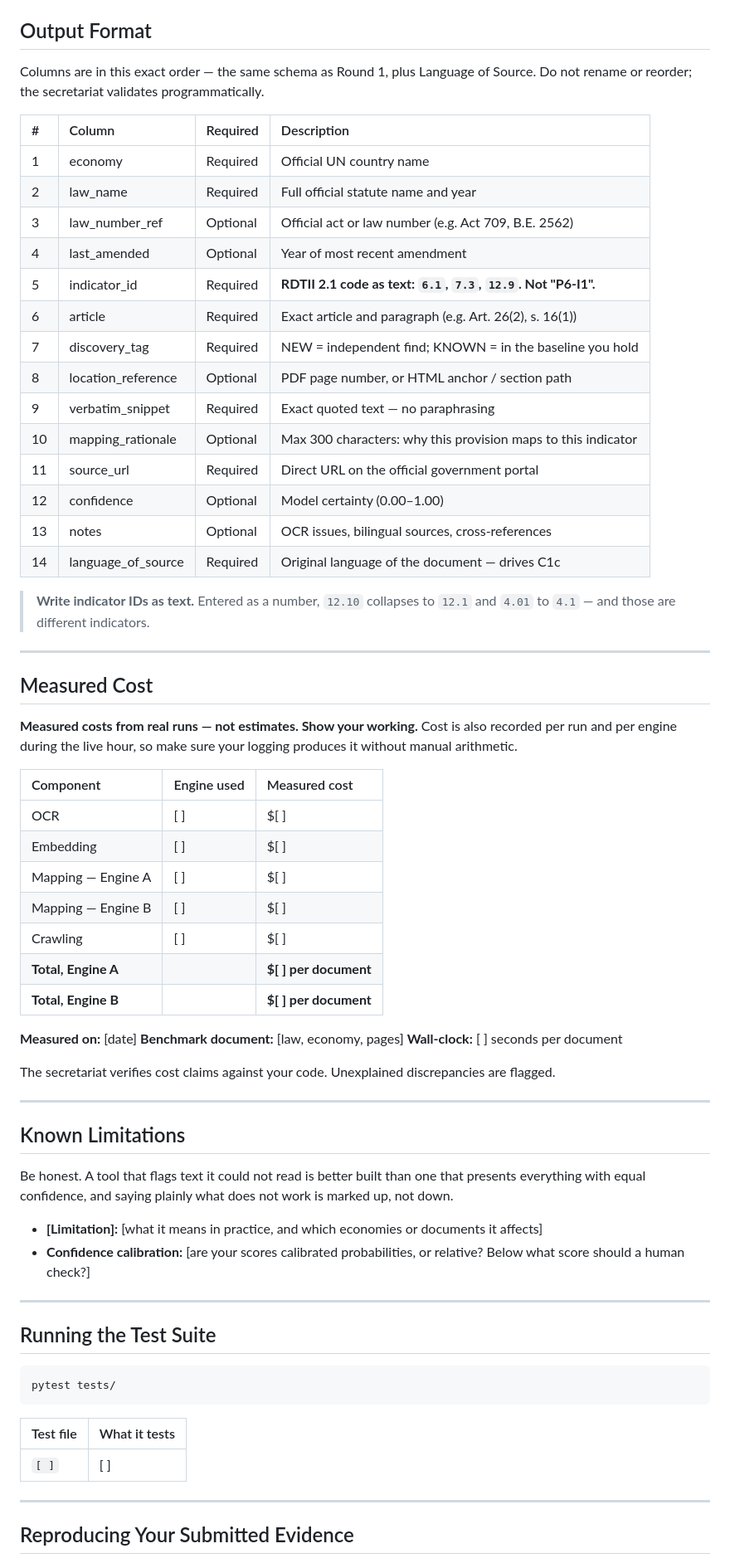
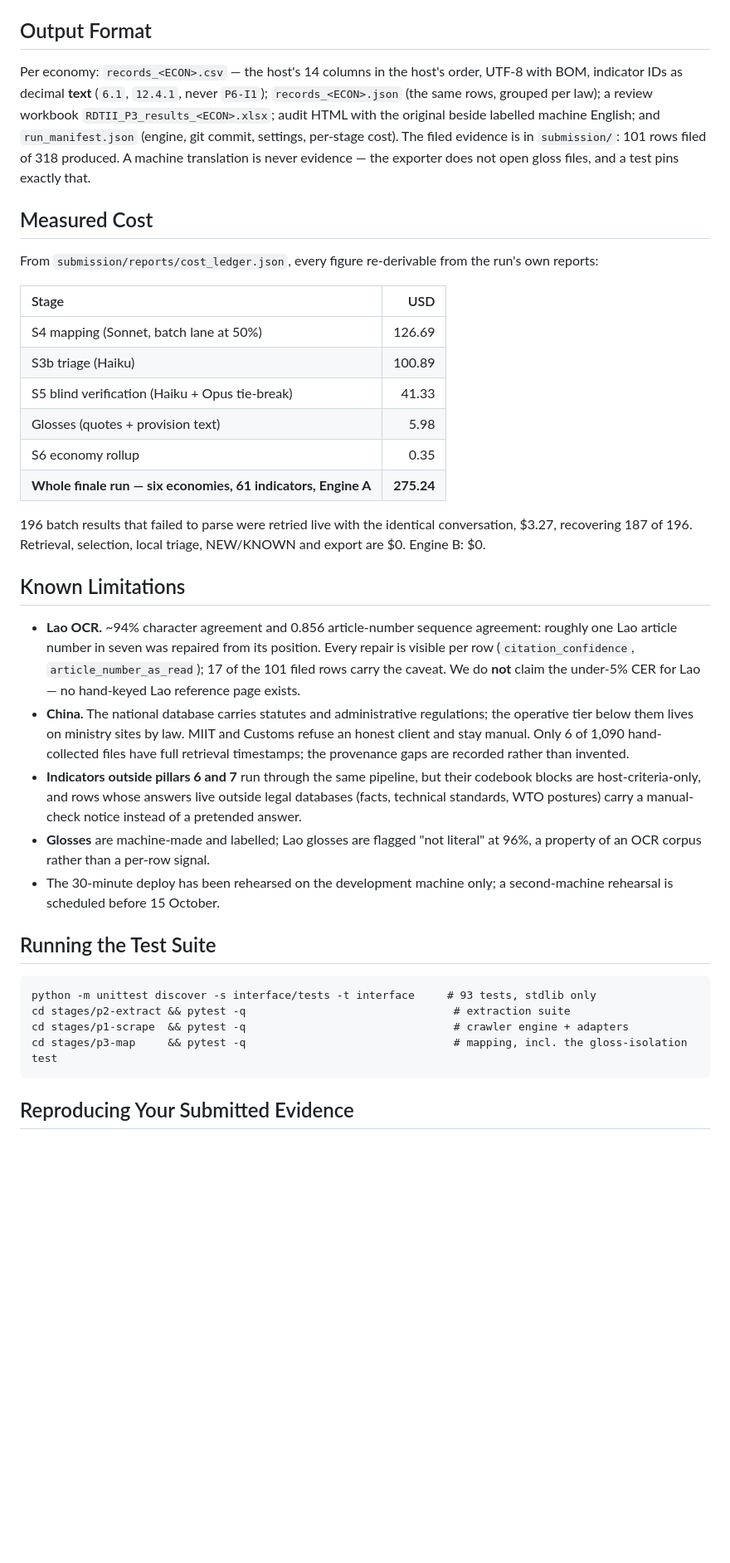
Before and after one commit to JohnChen-kmg/rdtii-rocky-next, a Markdown page: README.md, the part around one of its changes. Shown at 83% size. GitHub-like rendering; blank space fills up the shorter version.

````diff
--- a/README.md
+++ b/README.md
@@ -168,73 +198,55 @@ no proprietary API — that has to hold for OCR and translation as well as for t
 
 ## Output Format
 
-Columns are in this exact order — the same schema as Round 1, plus Language of Source. Do not rename or
-reorder; the secretariat validates programmatically.
-
-| # | Column | Required | Description |
-| :---- | :---- | :---- | :---- |
-| 1 | economy | Required | Official UN country name |
-| 2 | law_name | Required | Full official statute name and year |
-| 3 | law_number_ref | Optional | Official act or law number (e.g. Act 709, B.E. 2562) |
-| 4 | last_amended | Optional | Year of most recent amendment |
-| 5 | indicator_id | Required | **RDTII 2.1 code as text: `6.1`, `7.3`, `12.9`. Not "P6-I1".** |
-| 6 | article | Required | Exact article and paragraph (e.g. Art. 26(2), s. 16(1)) |
-| 7 | discovery_tag | Required | NEW = independent find; KNOWN = in the baseline you hold |
-| 8 | location_reference | Optional | PDF page number, or HTML anchor / section path |
-| 9 | verbatim_snippet | Required | Exact quoted text — no paraphrasing |
-| 10 | mapping_rationale | Optional | Max 300 characters: why this provision maps to this indicator |
-| 11 | source_url | Required | Direct URL on the official government portal |
-| 12 | confidence | Optional | Model certainty (0.00–1.00) |
-| 13 | notes | Optional | OCR issues, bilingual sources, cross-references |
-| 14 | language_of_source | Required | Original language of the document — drives C1c |
-
-> **Write indicator IDs as text.** Entered as a number, `12.10` collapses to `12.1` and `4.01` to `4.1` —
-> and those are different indicators.
-
----
+Per economy: `records_<ECON>.csv` — the host's 14 columns in the host's order, UTF-8 with BOM,
+indicator IDs as decimal **text** (`6.1`, `12.4.1`, never `P6-I1`); `records_<ECON>.json` (the same
+rows, grouped per law); a review workbook `RDTII_P3_results_<ECON>.xlsx`; audit HTML with the original
+beside labelled machine English; and `run_manifest.json` (engine, git commit, settings, per-stage
+cost). The filed evidence is in `submission/`: 101 rows filed of 318 produced. A machine translation
+is never evidence — the exporter does not open gloss files, and a test pins exactly that.
 
 ## Measured Cost
 
-**Measured costs from real runs — not estimates. Show your working.** Cost is also recorded per run and per
-engine during the live hour, so make sure your logging produces it without manual arithmetic.
+From `submission/reports/cost_ledger.json`, every figure re-derivable from the run's own reports:
 
-| Component | Engine used | Measured cost |
-| :---- | :---- | :---- |
-| OCR | [ ] | $[ ] |
-| Embedding | [ ] | $[ ] |
-| Mapping — Engine A | [ ] | $[ ] |
-| Mapping — Engine B | [ ] | $[ ] |
-| Crawling | [ ] | $[ ] |
-| **Total, Engine A** | | **$[ ] per document** |
-| **Total, Engine B** | | **$[ ] per document** |
+| Stage | USD |
+| :-- | --: |
+| S4 mapping (Sonnet, batch lane at 50%) | 126.69 |
+| S3b triage (Haiku) | 100.89 |
+| S5 blind verification (Haiku + Opus tie-break) | 41.33 |
+| Glosses (quotes + provision text) | 5.98 |
+| S6 economy rollup | 0.35 |
+| **Whole finale run — six economies, 61 indicators, Engine A** | **275.24** |
 
-**Measured on:** [date] **Benchmark document:** [law, economy, pages]
-**Wall-clock:** [ ] seconds per document
-
-The secretariat verifies cost claims against your code. Unexplained discrepancies are flagged.
-
----
+196 batch results that failed to parse were retried live with the identical conversation, $3.27,
+recovering 187 of 196. Retrieval, selection, local triage, NEW/KNOWN and export are $0. Engine B: $0.
 
 ## Known Limitations
 
-Be honest. A tool that flags text it could not read is better built than one that presents everything with
-equal confidence, and saying plainly what does not work is marked up, not down.
-
-- **[Limitation]:** [what it means in practice, and which economies or documents it affects]
-- **Confidence calibration:** [are your scores calibrated probabilities, or relative? Below what score should
-  a human check?]
-
----
+- **Lao OCR.** ~94% character agreement and 0.856 article-number sequence agreement: roughly one Lao
+  article number in seven was repaired from its position. Every repair is visible per row
+  (`citation_confidence`, `article_number_as_read`); 17 of the 101 filed rows carry the caveat. We do
+  **not** claim the under-5% CER for Lao — no hand-keyed Lao reference page exists.
+- **China.** The national database carries statutes and administrative regulations; the operative tier
+  below them lives on ministry sites by law. MIIT and Customs refuse an honest client and stay manual.
+  Only 6 of 1,090 hand-collected files have full retrieval timestamps; the provenance gaps are
+  recorded rather than invented.
+- **Indicators outside pillars 6 and 7** run through the same pipeline, but their codebook blocks are
+  host-criteria-only, and rows whose answers live outside legal databases (facts, technical standards,
+  WTO postures) carry a manual-check notice instead of a pretended answer.
+- **Glosses** are machine-made and labelled; Lao glosses are flagged "not literal" at 96%, a property
+  of an OCR corpus rather than a per-row signal.
+- The 30-minute deploy has been rehearsed on the development machine only; a second-machine rehearsal
+  is scheduled before 15 October.
 
 ## Running the Test Suite
 
-    pytest tests/
-
-| Test file | What it tests |
-| :---- | :---- |
-| `[ ]` | [ ] |
-
----
+```
+python -m unittest discover -s interface/tests -t interface     # 93 tests, stdlib only
+cd stages/p2-extract && pytest -q                                # extraction suite
+cd stages/p1-scrape  && pytest -q                                # crawler engine + adapters
+cd stages/p3-map     && pytest -q                                # mapping, incl. the gloss-isolation test
+```
 
 ## Reproducing Your Submitted Evidence
 
````
Also changed, not shown: other parts of README.md (+140 -119 lines), docs/RELEASE_NOTES.md (added, +56 -0 lines).
